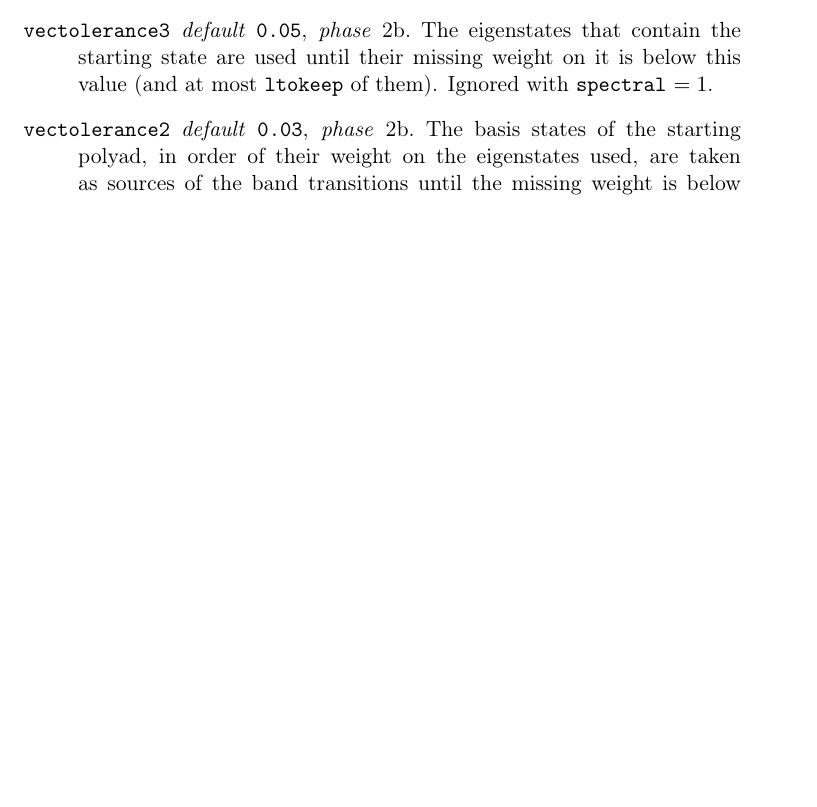
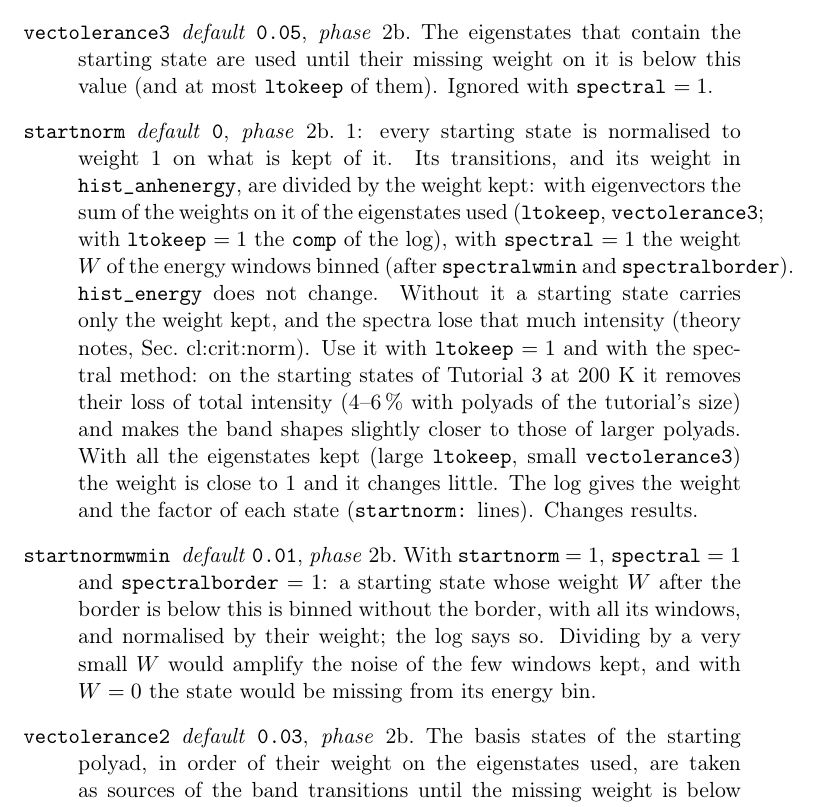
Before and after one commit to gmulas/AnharmoniCaOs-manual, a LaTeX document (manual.tex, which reads chapters/inputs.tex): part of page 64 of 75, cut so that both start at the same text, the shorter picture padded with empty space. Compiled offline with pdfLaTeX.

Commit message:
Input reference: startnorm and startnormwmin (phase 2b)
startnorm = 1 normalises every starting state to weight 1 on what is kept
of it: its transitions and its weight in hist_anhenergy are divided by
the weight kept (the eigenstates used with ltokeep/vectolerance3, or the
spectral windows binned after spectralwmin and the border). The entries
say what it changes, when to use it (ltokeep = 1 and the spectral
method), where the justification is (theory notes, cl:crit:norm) and
the fallback of startnormwmin for states that the border nearly empties.

Code: gmulas/AnharmoniCaOs feature/startnorm. Checked: make pdf.

Co-Authored-By: Claude Opus 5.5 <noreply@anthropic.com>

```diff
--- a/chapters/inputs.tex
+++ b/chapters/inputs.tex
@@ -181,6 +181,8 @@ number) and where it is mentioned or used.
 \optentry{groundtransitions}{0}{2b}{With \opt{computeground}~$=1$: in the ground-state step, which adds nothing to the spectra, diagonalise all its polyads and compute the lines of the ground state, which \texttt{groundlines} (\opt{verbosity} bit 4) writes. With 0 only the polyad of the ground state is diagonalised, for the reference energy, and \texttt{groundlines} gives a warning instead of the lines. It applies to every \opt{eigensolver} and to \opt{spectral}. It does not change the spectra. Its older name, \opt{spectraleigenground}, is still read.}
 \optentry{ltokeep}{10000}{2b}{For each harmonic starting state, at most this many of the eigenstates that contain it are used, in order of decreasing weight on it. The tutorials use 1: of each anharmonic state only the copies from the harmonic starting states for which it is the dominant eigenstate are kept, as those are expected to be the best converged \notes{Sec.~cl:crit}. Ignored with \opt{spectral}~$=1$.}
 \optentry{vectolerance3}{0.05}{2b}{The eigenstates that contain the starting state are used until their missing weight on it is below this value (and at most \opt{ltokeep} of them). Ignored with \opt{spectral}~$=1$.}
+\optentry{startnorm}{0}{2b}{1: every starting state is normalised to weight 1 on what is kept of it. Its transitions, and its weight in \file{hist\_anhenergy}, are divided by the weight kept: with eigenvectors the sum of the weights on it of the eigenstates used (\opt{ltokeep}, \opt{vectolerance3}; with \opt{ltokeep}~$=1$ the \texttt{comp} of the log), with \opt{spectral}~$=1$ the weight $W$ of the energy windows binned (after \opt{spectralwmin} and \opt{spectralborder}). \file{hist\_energy} does not change. Without it a starting state carries only the weight kept, and the spectra lose that much intensity \notes{Sec.~cl:crit:norm}. Use it with \opt{ltokeep}~$=1$ and with the spectral method: on the starting states of Tutorial~3 at 200~K it removes their loss of total intensity (4--6\,\% with polyads of the tutorial's size) and makes the band shapes slightly closer to those of larger polyads. With all the eigenstates kept (large \opt{ltokeep}, small \opt{vectolerance3}) the weight is close to 1 and it changes little. The log gives the weight and the factor of each state (\texttt{startnorm:} lines). Changes results.}
+\optentry{startnormwmin}{0.01}{2b}{With \opt{startnorm}~$=1$, \opt{spectral}~$=1$ and \opt{spectralborder}~$=1$: a starting state whose weight $W$ after the border is below this is binned without the border, with all its windows, and normalised by their weight; the log says so. Dividing by a very small $W$ would amplify the noise of the few windows kept, and with $W=0$ the state would be missing from its energy bin.}
 \optentry{vectolerance2}{0.03}{2b}{The basis states of the starting polyad, in order of their weight on the eigenstates used, are taken as sources of the band transitions until the missing weight is below this value. Ignored with \opt{spectral}~$=1$.}
 \optentry{saveeach}{5}{2b}{The histograms are written every this many starting states, and at the end, so that a stopped run keeps its partial results.}
 \end{description}
```
